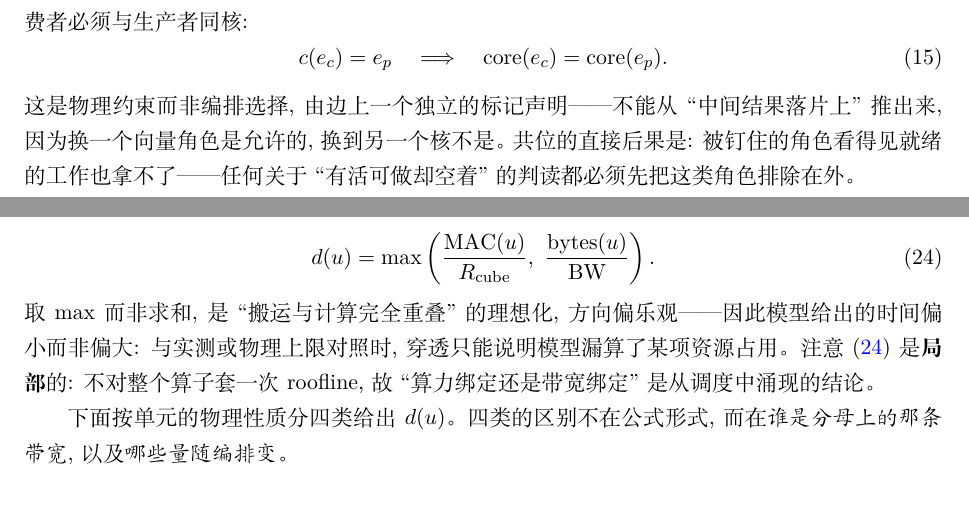
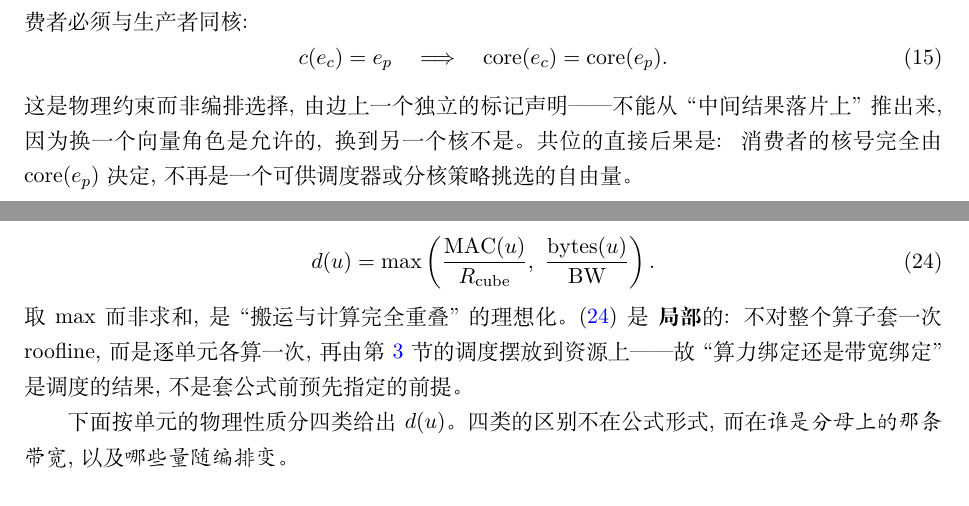
Before and after one commit to recursion-ascend/cost-model, a LaTeX paper (model.tex): two parts of pages 5 and 7 of 9, joined at a grey line, cut so that both start at the same text. Compiled offline with XeLaTeX.

Commit message:
Sweep the paper for orphaned and filler content
Two sentences referred to mechanisms that an earlier cut had already
removed from this version of the paper -- a kind of filler the dangling
LaTeX-reference check does not catch, since the words were still prose,
not a \ref to a missing label.

The roofline paragraph argued from "this bound-violation check matters
because..." for a falsifiability mechanism (the three lower bounds, the
BoundViolation check) that the previous "keep only five parts" cut had
already removed. Rewritten to state only what the local roofline choice
itself gives: emergent, not assumed, binding between compute and
bandwidth.

The colocation paragraph closed on "any judgement about ready-but-idle
work must first exclude these roles", which is the work-conservation /
idle-decomposition analysis that was also cut earlier. Rewritten to state
the actual structural fact instead: colocation removes the consumer's core
number as a free variable for the scheduler or any core-assignment policy.

Also dropped the unused \LB macro, left behind after the bounds section it
served was removed.

The abstract's minimal-unit sentence still said "a row" for the transfer
class after the dispatch/segment fix in the previous commit; it now states
the two classes correctly -- a tile is independently costed, a row is not,
so the transfer-class atom is a segment.

518 lines, 30 equations, no dangling references, environments balanced,
every custom macro has a real use.

Co-Authored-By: Claude Sonnet 5 <noreply@anthropic.com>
Claude-Session: https://claude.ai/code/session_01PjRdVa5nFANH3RkkxnAMXF

```diff
--- a/model.tex
+++ b/model.tex
@@ -11,7 +11,6 @@
 
 \newcommand{\BW}{\mathrm{BW}}
 \newcommand{\MAC}{\mathrm{MAC}}
-\newcommand{\LB}{\mathrm{LB}}
 \newcommand{\dom}{\mathrm{dom}}
 \newcommand{\TILEM}{\mathrm{TILE\_M}}
 \newcommand{\TILEN}{\mathrm{TILE\_N}}
@@ -275,8 +275,8 @@ c(e_c) = e_p \quad \Longrightarrow \quad \text{core}(e_c) = \text{core}(e_p).
 \label{eq:coloc}
 \end{equation}
 这是物理约束而非编排选择, 由边上一个独立的标记声明 —— 不能从``中间结果落片上''推出来,
-因为换一个向量角色是允许的, 换到另一个核不是。共位的直接后果是: 被钉住的角色看得见就绪
-的工作也拿不了 —— 任何关于``有活可做却空着''的判读都必须先把这类角色排除在外。
+因为换一个向量角色是允许的, 换到另一个核不是。共位的直接后果是: 消费者的核号完全由
+$\text{core}(e_p)$ 决定, 不再是一个可供调度器或分核策略挑选的自由量。
 
 %======================================================================
 \section{由事件域求时间}
@@ -369,10 +369,10 @@ $\theta(e)$ 为该事件分摊的固定项 (流水填充等)。\textbf{不是}
 d(u) = \max\left(\frac{\MAC(u)}{R_{\text{cube}}},\ \frac{\mathrm{bytes}(u)}{\BW}\right).
 \label{eq:roofline}
 \end{equation}
-取 $\max$ 而非求和, 是``搬运与计算完全重叠''的理想化, 方向偏乐观 —— 因此
-模型给出的时间偏小而非偏大: 与实测或物理上限对照时, 穿透只能说明模型漏算了某项资源
-占用。注意 \eqref{eq:roofline} 是\textbf{局部}的:
-不对整个算子套一次 roofline, 故``算力绑定还是带宽绑定''是从调度中涌现的结论。
+取 $\max$ 而非求和, 是``搬运与计算完全重叠''的理想化。\eqref{eq:roofline} 是
+\textbf{局部}的: 不对整个算子套一次 roofline, 而是逐单元各算一次, 再由第 \ref{sec:time}
+节的调度摆放到资源上 —— 故``算力绑定还是带宽绑定''是调度的结果, 不是套公式前预先
+指定的前提。
 
 下面按单元的物理性质分四类给出 $d(u)$。四类的区别不在公式形式, 而在\emph{谁是分母上的
 那条带宽}, 以及\emph{哪些量随编排变}。
```
Also changed, not shown: model.tex (5 more changed lines).
